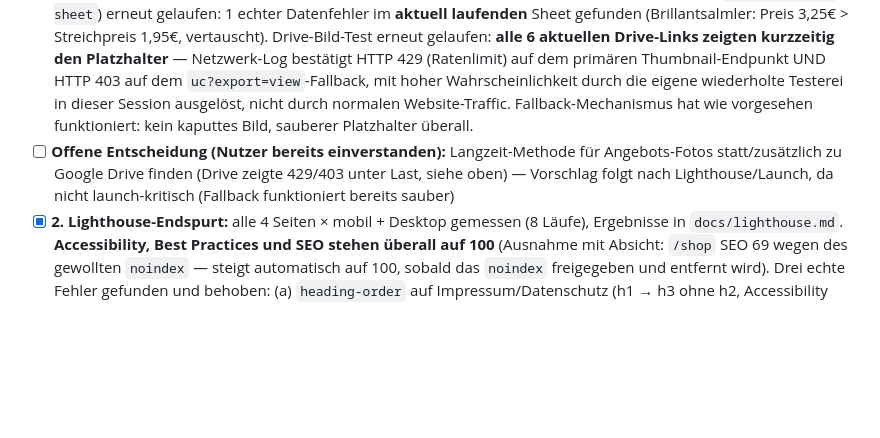
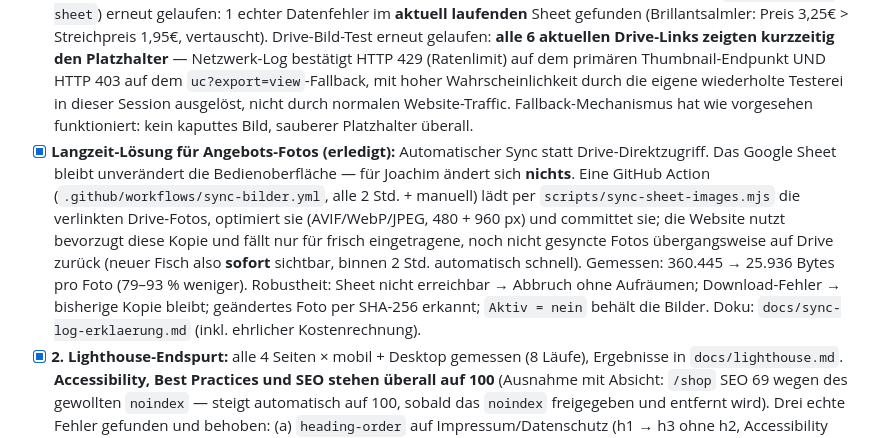
Before and after one commit to Laurenz88/zierfischparadies-erding, a Markdown page: TODO.md, the part around the change. GitHub-like rendering; blank space fills up the shorter version.

```diff
--- a/TODO.md
+++ b/TODO.md
@@ -93,7 +93,7 @@ Ziel: 1:1-Nachbau (inhaltlich/strukturell) von <https://zierfischparadies-erding
 ## Phase 11 — Launch-Vorbereitung & Go-Live (laufend)
 
 - [x] **1. Restfehler-Sweep:** `html-validate` gegen alle 4 Seiten laufen lassen — 19 echte Fehler gefunden und behoben (fehlende `&nbsp;` in Telefonnummern auf allen Seiten, zu langer `<title>`, `<button>` ohne `type`, `<label>` mit zwei Controls im Kontaktformular, `<img src="">`-Anti-Pattern in der Lightbox). Fehlende `404.html` ergänzt (Netlify-Konvention) + lokaler Test-Server nachgerüstet. Markdownlint-Sweep über alle `docs/*.md` + `TODO.md` (130 → 5 verbleibende, bewusst akzeptierte Inline-HTML-Anker fürs Inhaltsverzeichnis). Sheet-Audit (`npm run check-sheet`) erneut gelaufen: 1 echter Datenfehler im **aktuell laufenden** Sheet gefunden (Brillantsalmler: Preis 3,25€ > Streichpreis 1,95€, vertauscht). Drive-Bild-Test erneut gelaufen: **alle 6 aktuellen Drive-Links zeigten kurzzeitig den Platzhalter** — Netzwerk-Log bestätigt HTTP 429 (Ratenlimit) auf dem primären Thumbnail-Endpunkt UND HTTP 403 auf dem `uc?export=view`-Fallback, mit hoher Wahrscheinlichkeit durch die eigene wiederholte Testerei in dieser Session ausgelöst, nicht durch normalen Website-Traffic. Fallback-Mechanismus hat wie vorgesehen funktioniert: kein kaputtes Bild, sauberer Platzhalter überall.
-- [ ] **Offene Entscheidung (Nutzer bereits einverstanden):** Langzeit-Methode für Angebots-Fotos statt/zusätzlich zu Google Drive finden (Drive zeigte 429/403 unter Last, siehe oben) — Vorschlag folgt nach Lighthouse/Launch, da nicht launch-kritisch (Fallback funktioniert bereits sauber)
+- [x] **Langzeit-Lösung für Angebots-Fotos (erledigt):** Automatischer Sync statt Drive-Direktzugriff. Das Google Sheet bleibt unverändert die Bedienoberfläche — für Joachim ändert sich **nichts**. Eine GitHub Action (`.github/workflows/sync-bilder.yml`, alle 2 Std. + manuell) lädt per `scripts/sync-sheet-images.mjs` die verlinkten Drive-Fotos, optimiert sie (AVIF/WebP/JPEG, 480 + 960 px) und committet sie; die Website nutzt bevorzugt diese Kopie und fällt nur für frisch eingetragene, noch nicht gesyncte Fotos übergangsweise auf Drive zurück (neuer Fisch also **sofort** sichtbar, binnen 2 Std. automatisch schnell). Gemessen: 360.445 → 25.936 Bytes pro Foto (79–93 % weniger). Robustheit: Sheet nicht erreichbar → Abbruch ohne Aufräumen; Download-Fehler → bisherige Kopie bleibt; geändertes Foto per SHA-256 erkannt; `Aktiv = nein` behält die Bilder. Doku: `docs/sync-log-erklaerung.md` (inkl. ehrlicher Kostenrechnung).
 - [x] **2. Lighthouse-Endspurt:** alle 4 Seiten × mobil + Desktop gemessen (8 Läufe), Ergebnisse in `docs/lighthouse.md`. **Accessibility, Best Practices und SEO stehen überall auf 100** (Ausnahme mit Absicht: `/shop` SEO 69 wegen des gewollten `noindex` — steigt automatisch auf 100, sobald das `noindex` freigegeben und entfernt wird). Drei echte Fehler gefunden und behoben: (a) `heading-order` auf Impressum/Datenschutz (h1 → h3 ohne h2, Accessibility 96→100), (b) Drittanbieter-Cookie `NID` durch den Drive-`thumbnail`-Endpunkt (Best Practices 77→100; jetzt `lh3.googleusercontent.com` direkt, das setzt keinen Cookie und spart einen Redirect), (c) Lightbox-Bild ohne Maße/mit 1×1-Platzhalter (`unsized-images` + `image-size-responsive`). Performance lokal serverbedingt gedeckelt (einfacher Test-Server ohne HTTP/2, Kompression, Cache-Header) — verbindliche Messung erst nach echtem Deployment (Punkt 5).
 - [ ] **3. SEO-Endkontrolle:** Meta/OG/Canonical/JSON-LD/sitemap.xml/robots.txt/Alt-Texte
 - [ ] **4. Funktions-Generalprobe:** Test-Checkliste für den Nutzer (Formulare, Modals, Karte, Tel-Links, 404)
```
